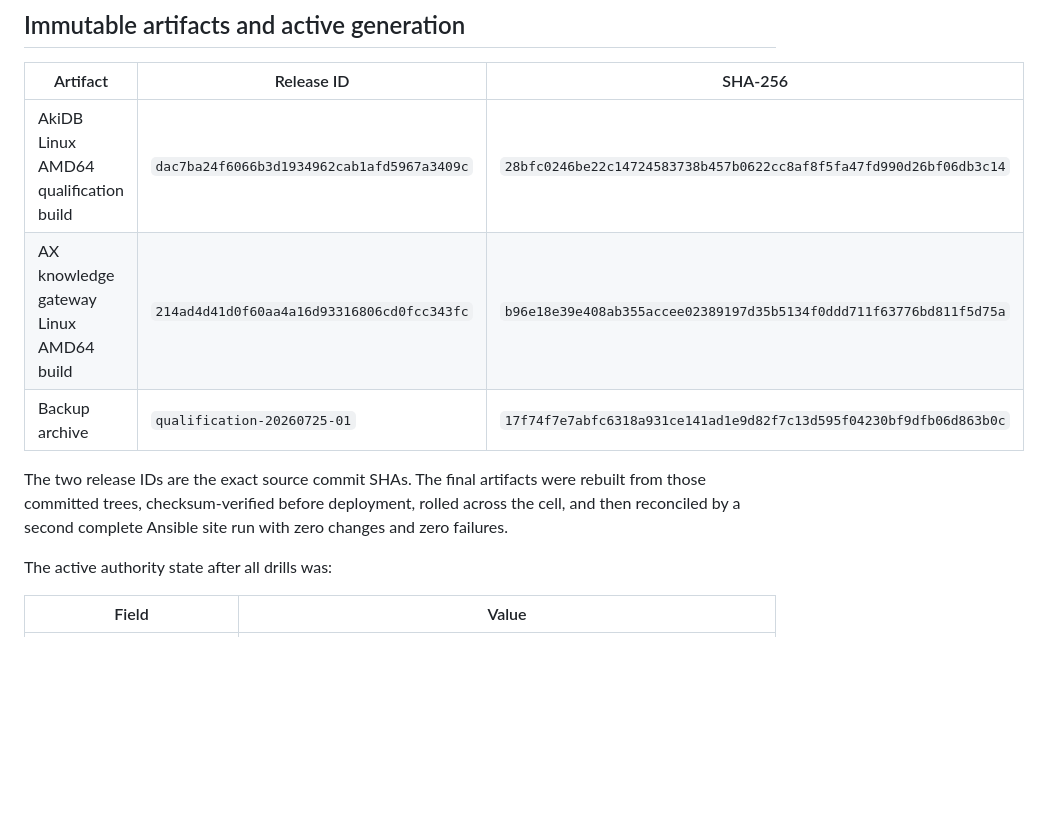
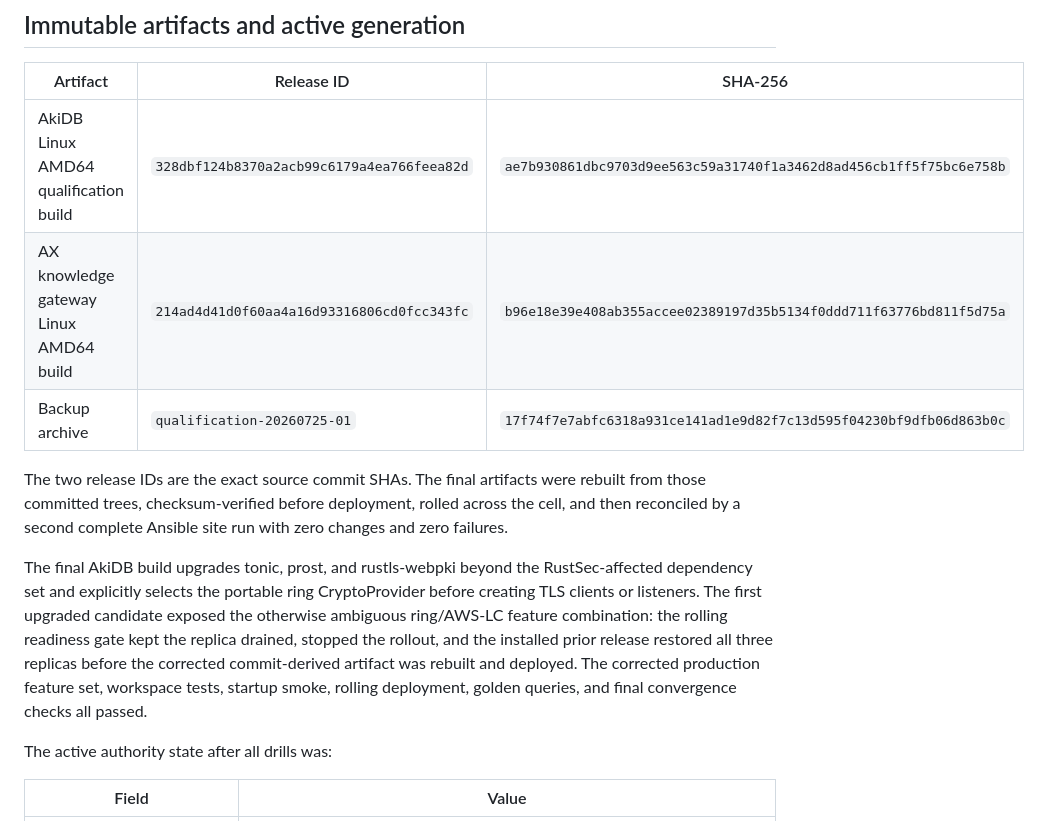
Before and after one commit to defai-digital/akidb, a Markdown page: docs/quality/linux-amd64-knowledge-cell-qualification.md, the part around the change. Rendered like a GitHub page; blank space fills up the shorter version.

Commit message:
Record final secure AMD64 release

```diff
--- a/docs/quality/linux-amd64-knowledge-cell-qualification.md
+++ b/docs/quality/linux-amd64-knowledge-cell-qualification.md
@@ -67,7 +67,7 @@ requires active-plus-shadow headroom.
 
 | Artifact | Release ID | SHA-256 |
 | --- | --- | --- |
-| AkiDB Linux AMD64 qualification build | `dac7ba24f6066b3d1934962cab1afd5967a3409c` | `28bfc0246be22c14724583738b457b0622cc8af8f5fa47fd990d26bf06db3c14` |
+| AkiDB Linux AMD64 qualification build | `328dbf124b8370a2acb99c6179a4ea766feea82d` | `ae7b930861dbc9703d9ee563c59a31740f1a3462d8ad456cb1ff5f75bc6e758b` |
 | AX knowledge gateway Linux AMD64 build | `214ad4d41d0f60aa4a16d93316806cd0fcc343fc` | `b96e18e39e408ab355accee02389197d35b5134f0ddd711f63776bd811f5d75a` |
 | Backup archive | `qualification-20260725-01` | `17f74f7e7abfc6318a931ce141ad1e9d82f7c13d595f04230bf9dfb06d863b0c` |
 
@@ -75,6 +75,16 @@ The two release IDs are the exact source commit SHAs. The final artifacts were
 rebuilt from those committed trees, checksum-verified before deployment,
 rolled across the cell, and then reconciled by a second complete Ansible site
 run with zero changes and zero failures.
+
+The final AkiDB build upgrades tonic, prost, and rustls-webpki beyond the
+RustSec-affected dependency set and explicitly selects the portable ring
+CryptoProvider before creating TLS clients or listeners. The first upgraded
+candidate exposed the otherwise ambiguous ring/AWS-LC feature combination:
+the rolling readiness gate kept the replica drained, stopped the rollout, and
+the installed prior release restored all three replicas before the corrected
+commit-derived artifact was rebuilt and deployed. The corrected production
+feature set, workspace tests, startup smoke, rolling deployment, golden
+queries, and final convergence checks all passed.
 
 The active authority state after all drills was:
 
```
